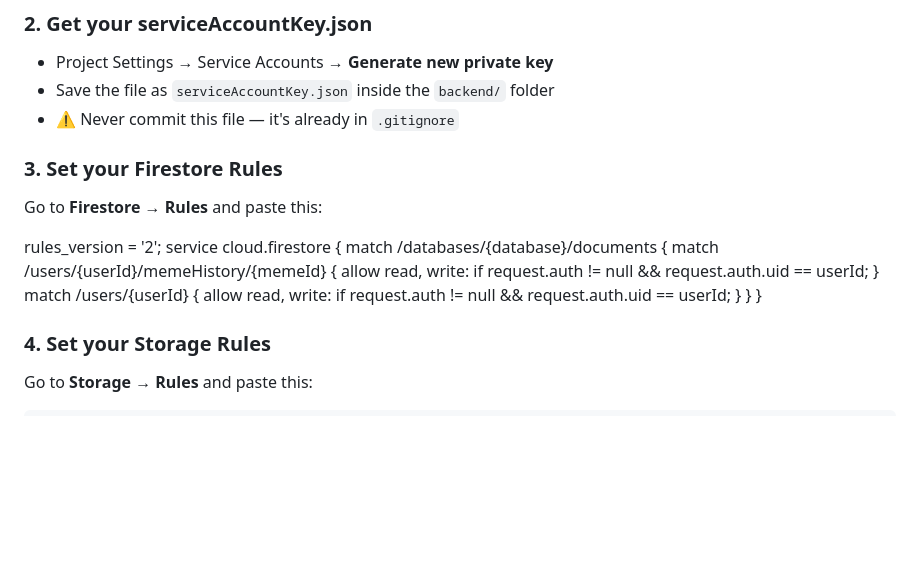
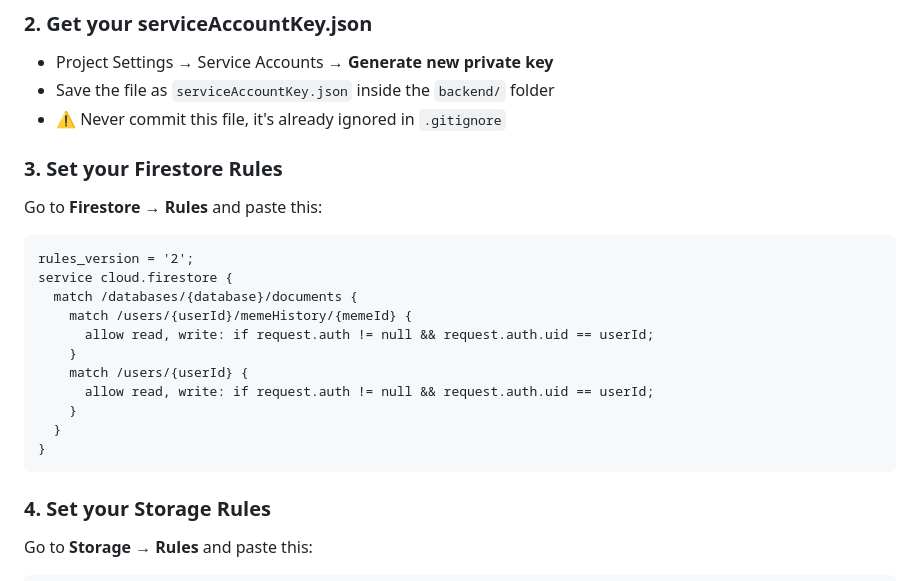
Before and after one commit to BradleyWPL/face-meme-matcher, a Markdown page: README.md, the part around one of its changes. Drawn GitHub-style; blank space fills up the shorter version.

````diff
--- a/README.md
+++ b/README.md
@@ -58,11 +58,13 @@ pip install -r requirements.txt
 ### 2. Get your serviceAccountKey.json
 - Project Settings → Service Accounts → **Generate new private key**
 - Save the file as `serviceAccountKey.json` inside the `backend/` folder
-- ⚠️ Never commit this file — it's already in `.gitignore`
+- ⚠️ Never commit this file,  it's already ignored in `.gitignore`
 
 ### 3. Set your Firestore Rules
+
 Go to **Firestore → Rules** and paste this:
 
+```
 rules_version = '2';
 service cloud.firestore {
   match /databases/{database}/documents {
@@ -74,7 +76,7 @@ service cloud.firestore {
     }
   }
 }
-
+```
 
 ### 4. Set your Storage Rules
 Go to **Storage → Rules** and paste this:
````
Also changed, not shown: other parts of README.md (+1 -1 lines).
